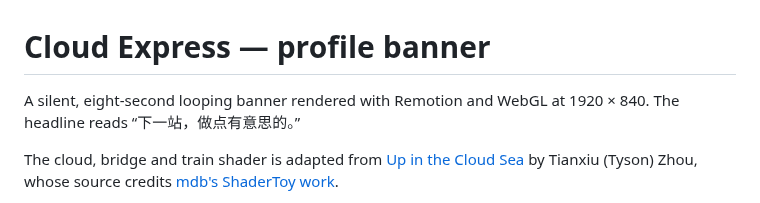
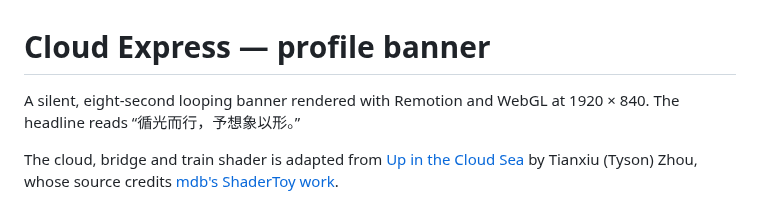
Before and after one commit to echonoshy/echonoshy, a Markdown page: assets/CREDITS.md, the part around the change. Rendered like a GitHub page.

```diff
--- a/assets/CREDITS.md
+++ b/assets/CREDITS.md
@@ -1,6 +1,6 @@
 # Cloud Express — profile banner
 
-A silent, eight-second looping banner rendered with Remotion and WebGL at 1920 × 840. The headline reads “下一站，做点有意思的。”
+A silent, eight-second looping banner rendered with Remotion and WebGL at 1920 × 840. The headline reads “循光而行，予想象以形。”
 
 The cloud, bridge and train shader is adapted from [Up in the Cloud Sea](https://people.tamu.edu/~choutianxius/csce646/pr01/index.html) by Tianxiu (Tyson) Zhou, whose source credits [mdb's ShaderToy work](https://www.shadertoy.com/view/Ndc3zl).
 
```
Also changed, not shown: README.md (+14 -18 lines), assets/cloud-express-hd.png, 1 other file.
